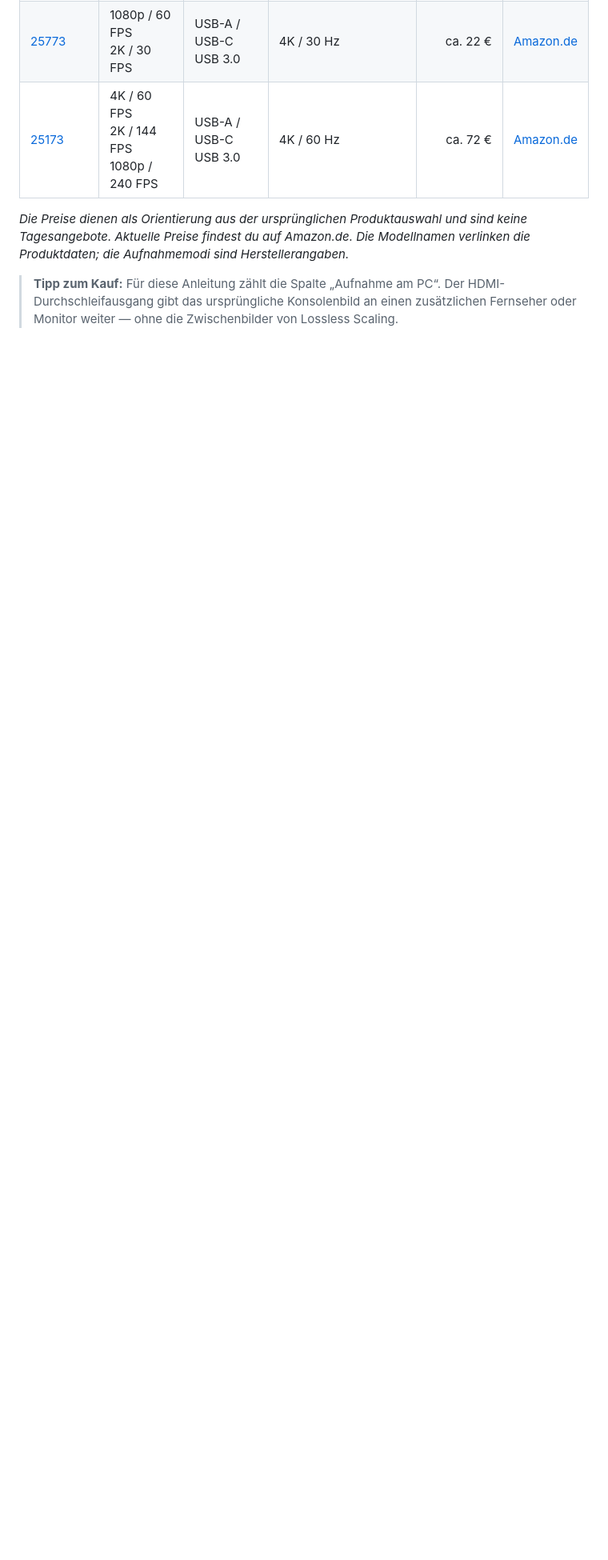
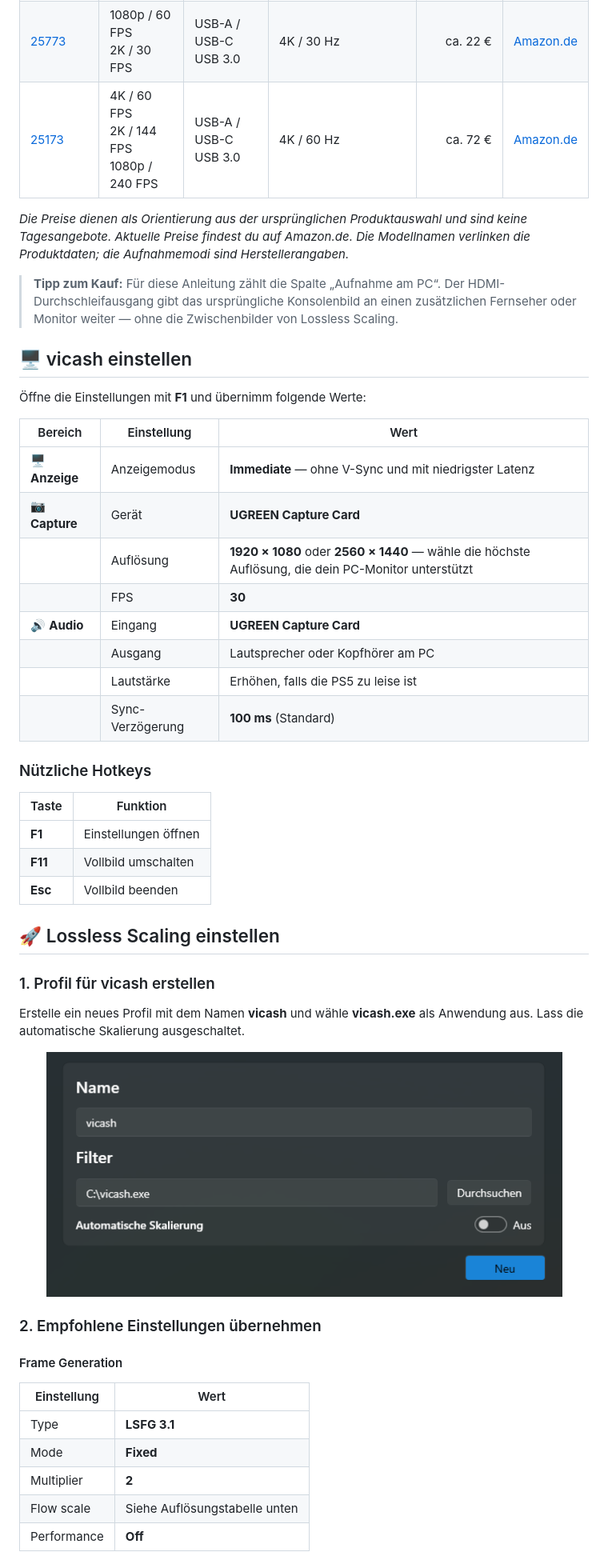
Before and after one commit to CelduinX/GTA-VI-30-to-60-FPS-Guide, a Markdown page: README.de.md, the part around the change printed below. Shown: that part at 80% size. GitHub-like rendering; pictures changed too: assets/screenshots/ls_step1.png (added); blank space fills up the shorter version.

Commit message:
docs: add vicash and Lossless Scaling settings

```diff
--- a/README.de.md
+++ b/README.de.md
@@ -70,3 +70,49 @@ Diese drei UGREEN-Modelle kannst du miteinander vergleichen:
 *Die Preise dienen als Orientierung aus der ursprünglichen Produktauswahl und sind keine Tagesangebote. Aktuelle Preise findest du auf Amazon.de. Die Modellnamen verlinken die Produktdaten; die Aufnahmemodi sind Herstellerangaben.*
 
 > **Tipp zum Kauf:** Für diese Anleitung zählt die Spalte „Aufnahme am PC“. Der HDMI-Durchschleifausgang gibt das ursprüngliche Konsolenbild an einen zusätzlichen Fernseher oder Monitor weiter — ohne die Zwischenbilder von Lossless Scaling.
+
+## 🖥️ vicash einstellen
+
+Öffne die Einstellungen mit **F1** und übernimm folgende Werte:
+
+| Bereich | Einstellung | Wert |
+| --- | --- | --- |
+| 🖥️ **Anzeige** | Anzeigemodus | **Immediate** — ohne V-Sync und mit niedrigster Latenz |
+| 📷 **Capture** | Gerät | **UGREEN Capture Card** |
+| | Auflösung | **1920 × 1080** oder **2560 × 1440** — wähle die höchste Auflösung, die dein PC-Monitor unterstützt |
+| | FPS | **30** |
+| 🔊 **Audio** | Eingang | **UGREEN Capture Card** |
+| | Ausgang | Lautsprecher oder Kopfhörer am PC |
+| | Lautstärke | Erhöhen, falls die PS5 zu leise ist |
+| | Sync-Verzögerung | **100 ms** (Standard) |
+
+### Nützliche Hotkeys
+
+| Taste | Funktion |
+| --- | --- |
+| **F1** | Einstellungen öffnen |
+| **F11** | Vollbild umschalten |
+| **Esc** | Vollbild beenden |
+
+## 🚀 Lossless Scaling einstellen
+
+### 1. Profil für vicash erstellen
+
+Erstelle ein neues Profil mit dem Namen **vicash** und wähle **vicash.exe** als Anwendung aus. Lass die automatische Skalierung ausgeschaltet.
+
+<p align="center">
+  <img src="assets/screenshots/ls_step1.png" alt="Erstellung eines vicash-Profils in Lossless Scaling" width="645">
+</p>
+
+### 2. Empfohlene Einstellungen übernehmen
+
+#### Frame Generation
+
+| Einstellung | Wert |
+| --- | --- |
+| Type | **LSFG 3.1** |
+| Mode | **Fixed** |
+| Multiplier | **2** |
+| Flow scale | Siehe Auflösungstabelle unten |
+| Performance | **Off** |
+
```
Also changed, not shown: other parts of README.de.md (+29 -0 lines), README.md (+75 -0 lines), assets/screenshots/ls_step2.png (added).
